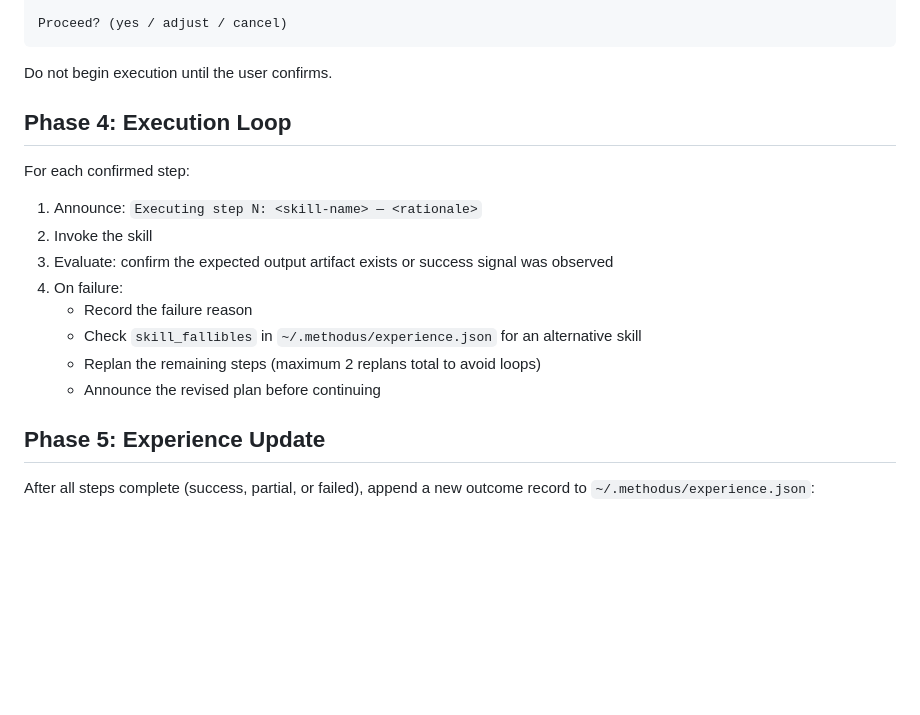
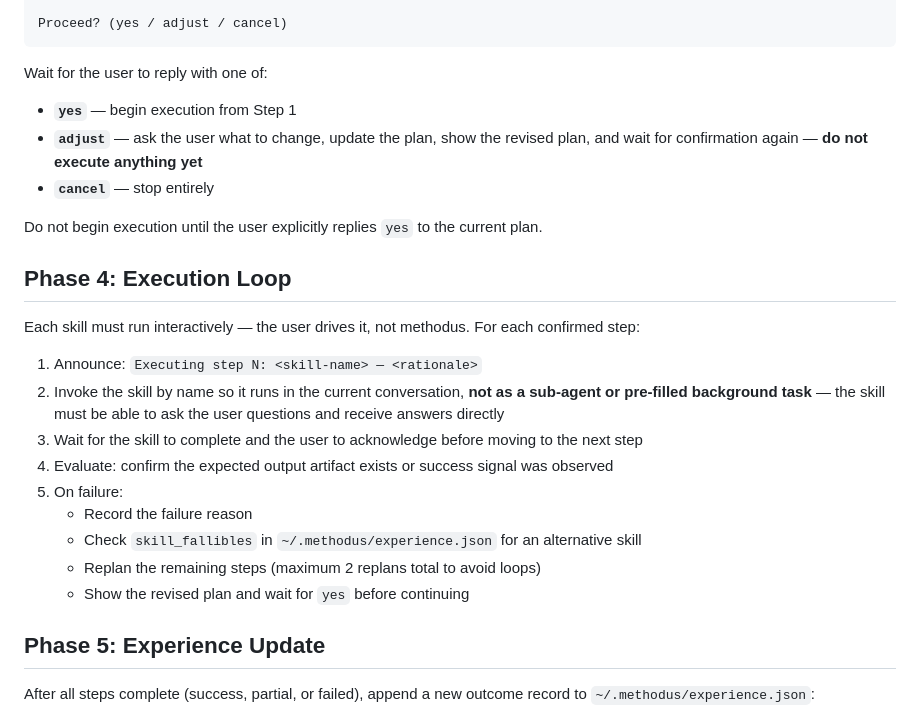
Before and after one commit to geekerlw/methodus, a Markdown page: methodus.md, the part around the change. Rendered like a GitHub page; blank space fills up the shorter version.

Commit message:
fix: enforce user confirmation on adjust, require interactive skill invocation in Phase 4

````diff
--- a/methodus.md
+++ b/methodus.md
@@ -64,20 +64,26 @@ Step 2: <skill-name> — <rationale> → <expected output>
 Proceed? (yes / adjust / cancel)
 ```
 
-Do not begin execution until the user confirms.
+Wait for the user to reply with one of:
+- **`yes`** — begin execution from Step 1
+- **`adjust`** — ask the user what to change, update the plan, show the revised plan, and wait for confirmation again — **do not execute anything yet**
+- **`cancel`** — stop entirely
+
+Do not begin execution until the user explicitly replies `yes` to the current plan.
 
 ## Phase 4: Execution Loop
 
-For each confirmed step:
+Each skill must run interactively — the user drives it, not methodus. For each confirmed step:
 
 1. Announce: `Executing step N: <skill-name> — <rationale>`
-2. Invoke the skill
-3. Evaluate: confirm the expected output artifact exists or success signal was observed
-4. On failure:
+2. Invoke the skill by name so it runs in the current conversation, **not as a sub-agent or pre-filled background task** — the skill must be able to ask the user questions and receive answers directly
+3. Wait for the skill to complete and the user to acknowledge before moving to the next step
+4. Evaluate: confirm the expected output artifact exists or success signal was observed
+5. On failure:
    - Record the failure reason
    - Check `skill_fallibles` in `~/.methodus/experience.json` for an alternative skill
    - Replan the remaining steps (maximum 2 replans total to avoid loops)
-   - Announce the revised plan before continuing
+   - Show the revised plan and wait for `yes` before continuing
 
 ## Phase 5: Experience Update
 
````
